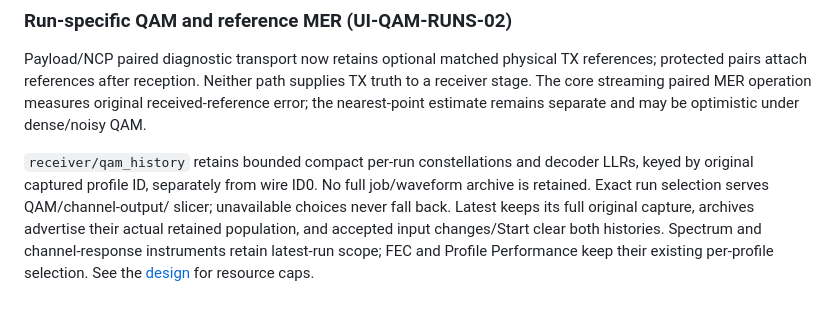
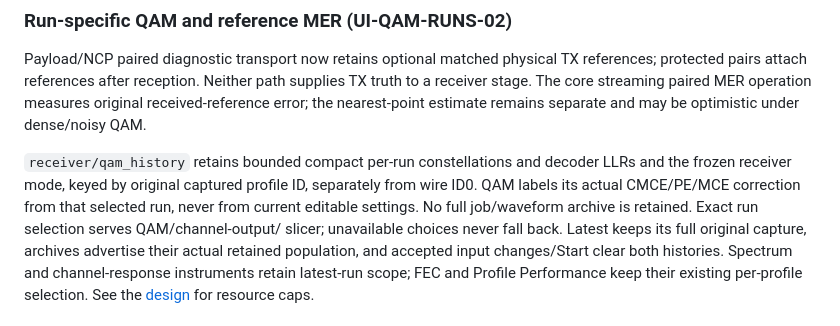
Before and after one commit to mgarcia01752/merlin, a Markdown page: docs/architecture.md, the part around the change. GitHub-like rendering.

```diff
--- a/docs/architecture.md
+++ b/docs/architecture.md
@@ -2192,7 +2192,9 @@ measures original received-reference error; the nearest-point estimate remains
 separate and may be optimistic under dense/noisy QAM.
 
 `receiver/qam_history` retains bounded compact per-run constellations and decoder
-LLRs, keyed by original captured profile ID, separately from wire ID0. No full
+LLRs and the frozen receiver mode, keyed by original captured profile ID,
+separately from wire ID0. QAM labels its actual CMCE/PE/MCE correction from that
+selected run, never from current editable settings. No full
 job/waveform archive is retained. Exact run selection serves QAM/channel-output/
 slicer; unavailable choices never fall back. Latest keeps its full original
 capture, archives advertise their actual retained population, and accepted input
```
Also changed, not shown: docs/development/checklist.md (+4 -0 lines), docs/user/receiver-workbench.md (+20 -0 lines), docs/images/workbench/receiver-qam-mce-dark.png (added), 8 other files.
